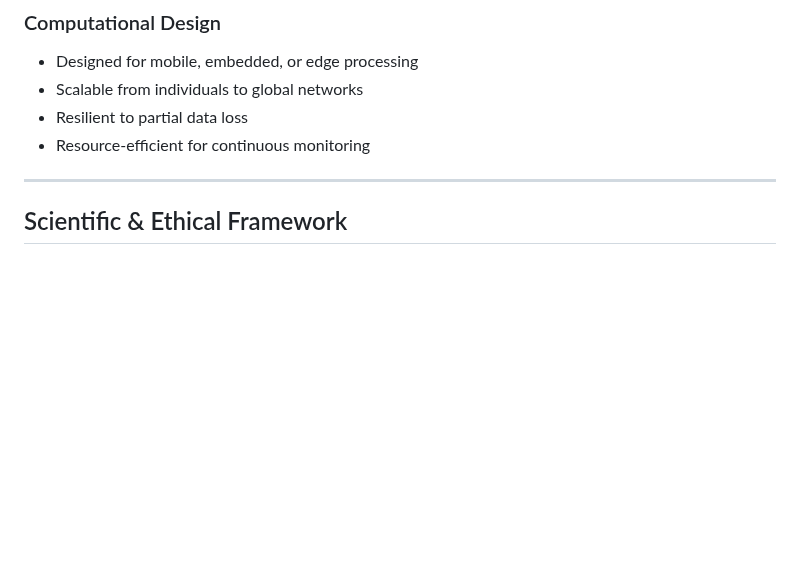
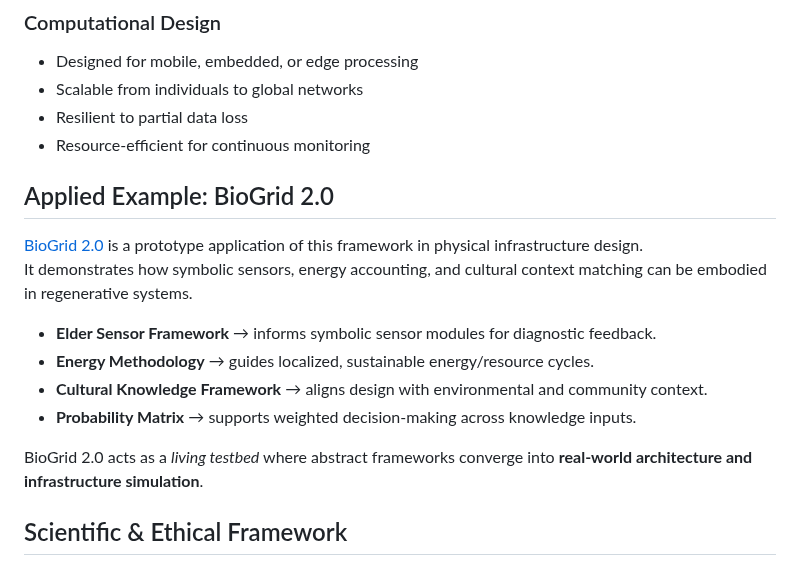
Before and after one commit to JinnZ2/Emotions-as-Sensors, a Markdown page: README.md, the part around the change. Rendered like a GitHub page; blank space fills up the shorter version.

```diff
--- a/README.md
+++ b/README.md
@@ -50,7 +50,17 @@ The system includes ten classes of sensors:
 - Resilient to partial data loss
 - Resource-efficient for continuous monitoring
 
----
+## Applied Example: BioGrid 2.0
+
+[BioGrid 2.0](https://github.com/JinnZ2/BioGrid2.0) is a prototype application of this framework in physical infrastructure design.
+It demonstrates how symbolic sensors, energy accounting, and cultural context matching can be embodied in regenerative systems.
+
+- **Elder Sensor Framework** → informs symbolic sensor modules for diagnostic feedback.
+- **Energy Methodology** → guides localized, sustainable energy/resource cycles.
+- **Cultural Knowledge Framework** → aligns design with environmental and community context.
+- **Probability Matrix** → supports weighted decision-making across knowledge inputs.
+
+BioGrid 2.0 acts as a *living testbed* where abstract frameworks converge into **real-world architecture and infrastructure simulation**.
 
 ##  Scientific & Ethical Framework
 
```
